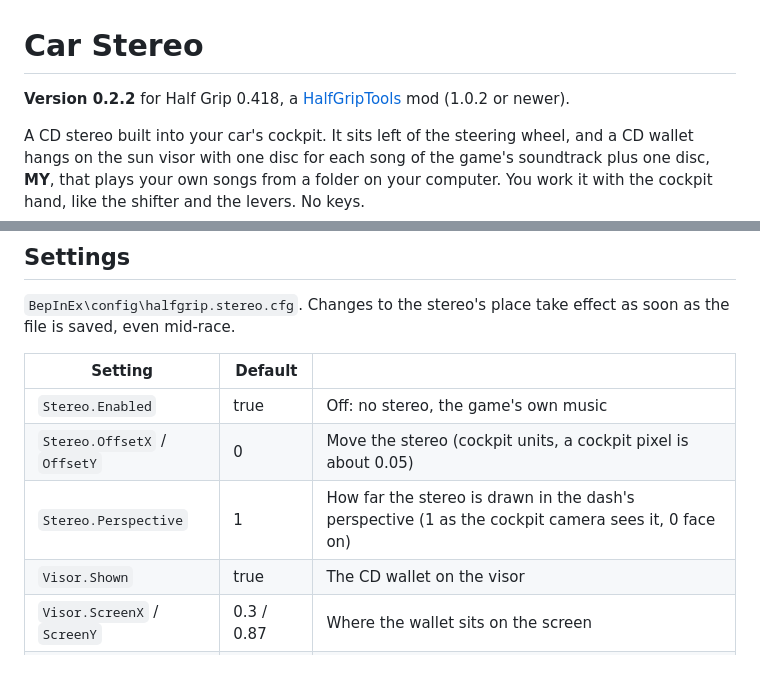
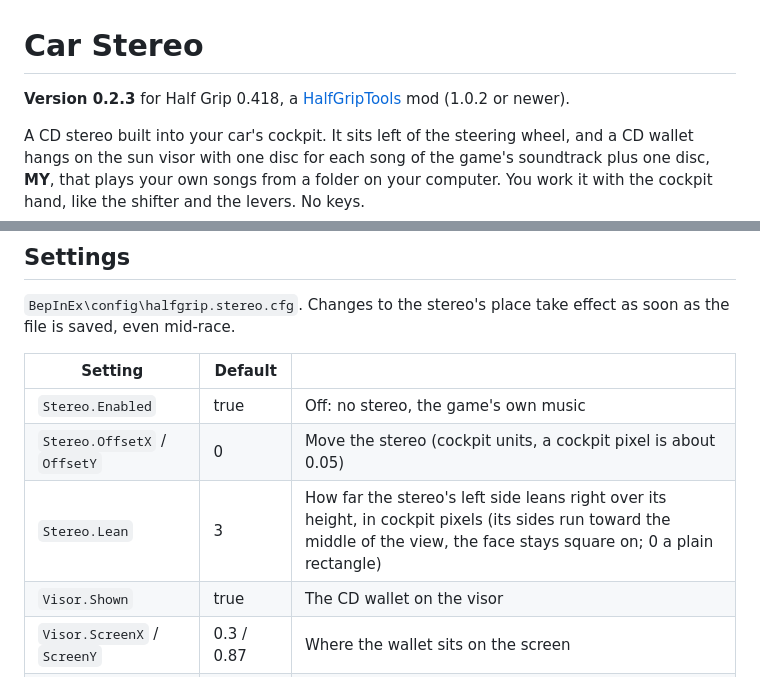
Before and after one commit to htubdawg/HalfGripStereo, a Markdown page: README.md, 2 parts joined by grey strips. GitHub-like rendering.

```diff
--- a/README.md
+++ b/README.md
@@ -1,6 +1,6 @@
 # Car Stereo
 
-**Version 0.2.2** for Half Grip 0.418, a [HalfGripTools](https://github.com/4l3x4nd3r0/HalfGripTools) mod (1.0.2 or newer).
+**Version 0.2.3** for Half Grip 0.418, a [HalfGripTools](https://github.com/4l3x4nd3r0/HalfGripTools) mod (1.0.2 or newer).
 
 A CD stereo built into your car's cockpit. It sits left of the steering wheel, and a CD wallet hangs on the sun visor with one disc for
 each song of the game's soundtrack plus one disc, **MY**, that plays your own songs from a folder on your computer. You work it with
@@ -45,7 +45,7 @@ turn on `Music.Shuffle`. The mod only reads that folder: it never writes to it o
 |---|---|---|
 | `Stereo.Enabled` | true | Off: no stereo, the game's own music |
 | `Stereo.OffsetX` / `OffsetY` | 0 | Move the stereo (cockpit units, a cockpit pixel is about 0.05) |
-| `Stereo.Perspective` | 1 | How far the stereo is drawn in the dash's perspective (1 as the cockpit camera sees it, 0 face on) |
+| `Stereo.Lean` | 3 | How far the stereo's left side leans right over its height, in cockpit pixels (its sides run toward the middle of the view, the face stays square on; 0 a plain rectangle) |
 | `Visor.Shown` | true | The CD wallet on the visor |
 | `Visor.ScreenX` / `ScreenY` | 0.3 / 0.87 | Where the wallet sits on the screen |
 | `Music.Folder` | (empty) | The MY disc's folder; empty is `Music\Half Grip` |
```
Also changed, not shown: CLAUDE.md (+21 -18 lines), docs/unit-face.png, 6 other files.
